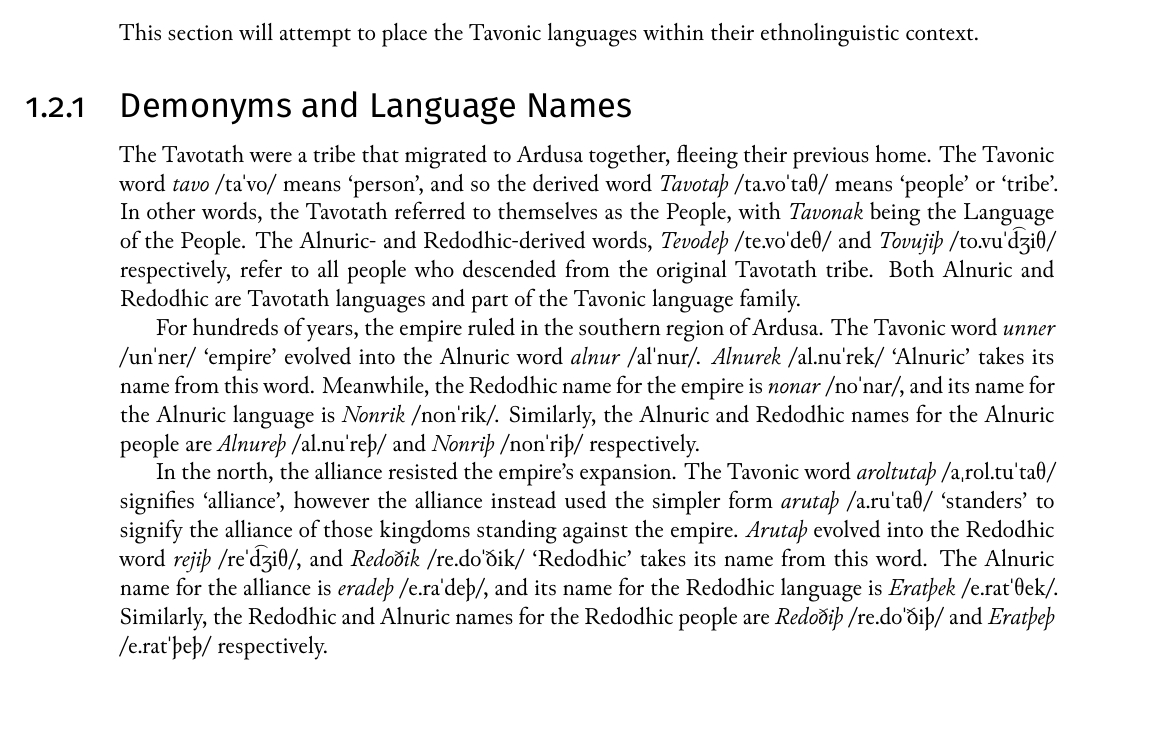
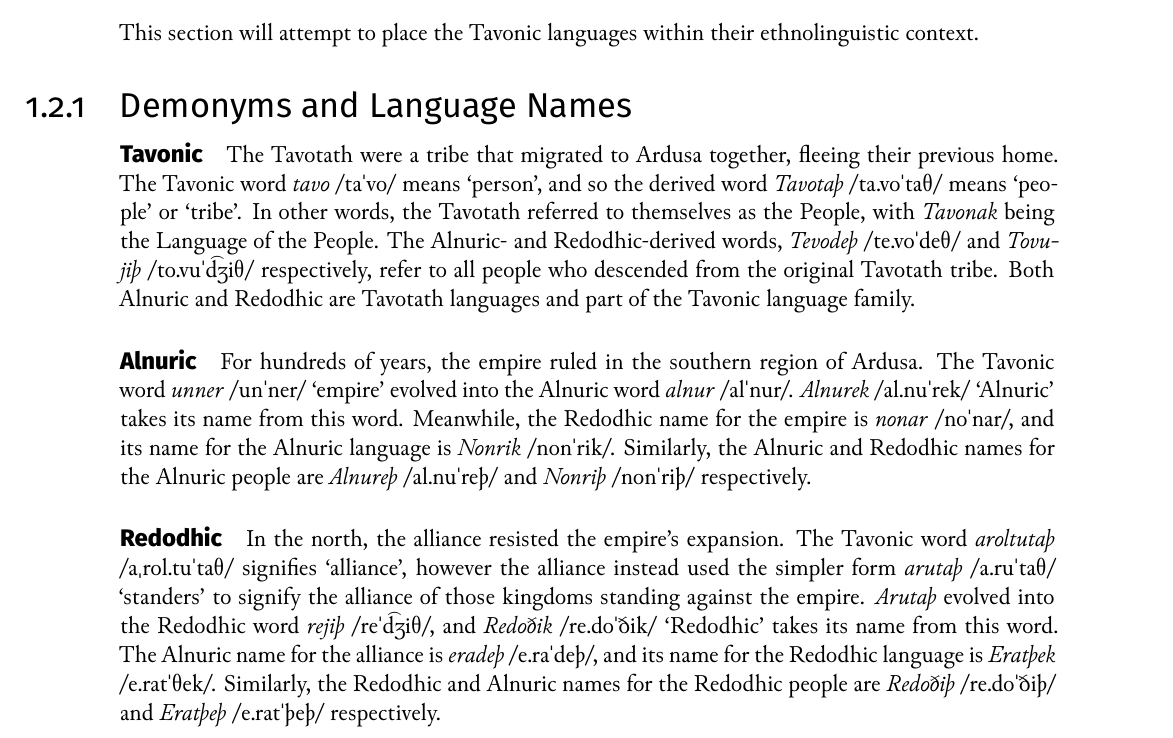
Before and after one commit to nai888/ardusa, a LaTeX book (Ardusa.tex, which reads Chapters/Tavonic/ethnography.tex): part of page 15 of 59, cut so that both start at the same text. Compiled offline with XeLaTeX.

Commit message:
Add paragraph headers to Demonyms section

```diff
--- a/Chapters/Tavonic/ethnography.tex
+++ b/Chapters/Tavonic/ethnography.tex
@@ -22,8 +22,14 @@ This section will attempt to place the \langtvk{} languages within their ethnoli
 \subsection{Demonyms and Language Names}
 \label{subsec:tvk-demonyms}
 
+\paragraph{\langtvk}
+
 The \peoptvk{} were a tribe that migrated to \landn{} together, fleeing their previous home. The \langtvk{} word \fw{tavo} \phnm{ta\pstrs vo} means \defn{person}, and so the derived word \fw{\npeoptvk} \phnm{ta.vo\pstrs taθ} means \defn{people} or \defn{tribe}. In other words, the \peoptvk{} referred to themselves as the People, with \fw{\nlangtvk} being the Language of the People. The \langank- and \langrdk-derived words, \fw{Tevodeþ} \phnm{te.vo\pstrs deθ} and \fw{Tovujiþ} \phnm{to.vu\pstrs \affr{d}{ʒ}iθ} respectively, refer to all people who descended from the original \peoptvk{} tribe. Both \langank{} and \langrdk{} are \peoptvk{} languages and part of the \langtvk{} language family.
+
+\paragraph{\langank}
 
 For hundreds of years, the empire ruled in the southern region of \landn. The \langtvk{} word \fw{unner} \phnm{un\pstrs ner} \defn{empire} evolved into the \langank{} word \fw{alnur} \phnm{al\pstrs nur}. \fw{\nlangank} \phnm{al.nu\pstrs rek} \defn{\langank} takes its name from this word. Meanwhile, the \langrdk{} name for the empire is \fw{nonar} \phnm{no\pstrs nar}, and its name for the \langank{} language is \fw{Nonrik} \phnm{non\pstrs rik}. Similarly, the \langank{} and \langrdk{} names for the \langank{} people are \fw{Alnureþ} \phnm{al.nu\pstrs reþ} and \fw{Nonriþ} \phnm{non\pstrs riþ} respectively.
 
+\paragraph{\langrdk}
+
 In the north, the alliance resisted the empire's expansion. The \langtvk{} word \fw{aroltutaþ} \phnm{a\sstrs rol.tu\pstrs taθ} signifies \defn{alliance}, however the alliance instead used the simpler form \fw{arutaþ} \phnm{a.ru\pstrs taθ} \defn{standers} to signify the alliance of those kingdoms standing against the empire. \fw{Arutaþ} evolved into the \langrdk{} word \fw{rejiþ} \phnm{re\pstrs\affr{d}{ʒ}iθ}, and \fw{\nlangrdk} \phnm{re.do\pstrs ðik} \defn{\langrdk} takes its name from this word. The \langank{} name for the alliance is \fw{eradeþ} \phnm{e.ra\pstrs deþ}, and its name for the \langrdk{} language is \fw{Eratþek} \phnm{e.rat\pstrs θek}. Similarly, the \langrdk{} and \langank{} names for the \langrdk{} people are \fw{Redoðiþ} \phnm{re.do\pstrs ðiþ} and \fw{Eratþeþ} \phnm{e.rat\pstrs þeþ} respectively.
```
Also changed, not shown: Ardusa.pdf.
